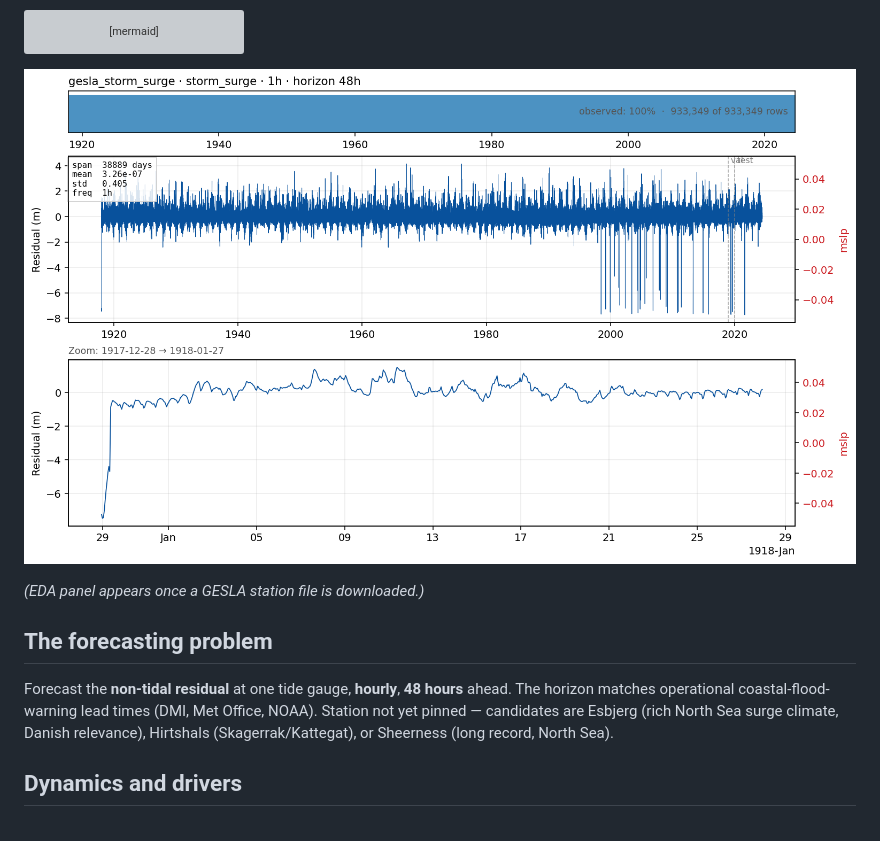
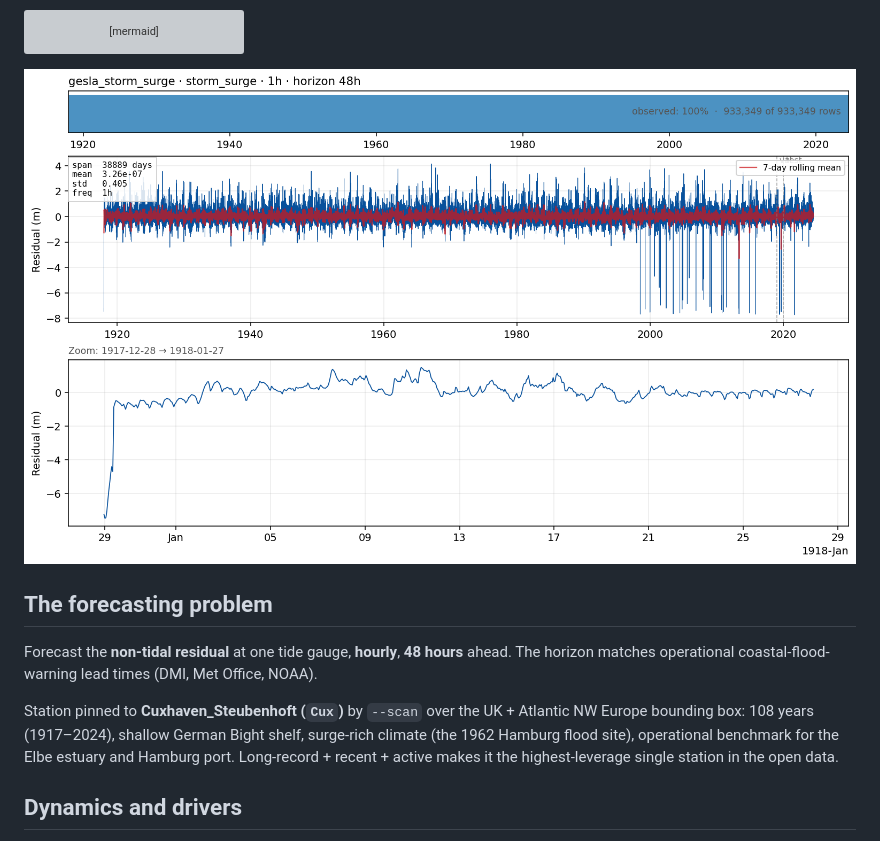
Before and after one commit to DHI/timeseries-forecasting-benchmark, a Markdown page: docs/cases/gesla_storm_surge.md, the part around the change. Rendered like a GitHub page; pictures changed too: docs/figures/cases/gesla_storm_surge_eda.png; grey boxes are pictures that could not be loaded.

```diff
--- a/docs/cases/gesla_storm_surge.md
+++ b/docs/cases/gesla_storm_surge.md
@@ -18,11 +18,11 @@ flowchart LR
 
 ![EDA](../figures/cases/gesla_storm_surge_eda.png)
 
-*(EDA panel appears once a GESLA station file is downloaded.)*
-
 ## The forecasting problem
 
-Forecast the **non-tidal residual** at one tide gauge, **hourly**, **48 hours** ahead. The horizon matches operational coastal-flood-warning lead times (DMI, Met Office, NOAA). Station not yet pinned — candidates are Esbjerg (rich North Sea surge climate, Danish relevance), Hirtshals (Skagerrak/Kattegat), or Sheerness (long record, North Sea).
+Forecast the **non-tidal residual** at one tide gauge, **hourly**, **48 hours** ahead. The horizon matches operational coastal-flood-warning lead times (DMI, Met Office, NOAA).
+
+Station pinned to **Cuxhaven_Steubenhoft (`Cux`)** by `--scan` over the UK + Atlantic NW Europe bounding box: 108 years (1917–2024), shallow German Bight shelf, surge-rich climate (the 1962 Hamburg flood site), operational benchmark for the Elbe estuary and Hamburg port. Long-record + recent + active makes it the highest-leverage single station in the open data.
 
 ## Dynamics and drivers
 
```
Also changed, not shown: docs/figures/cases/bellinge_sewer_level_eda.png, docs/figures/cases/camels_dk_discharge_eda.png, docs/figures/cases/ndbc_waves_eda.png, docs/figures/cases/wd_battledim_eda.png, docs/figures/cases/wwtp_influent_eda.png, 3 other files.
